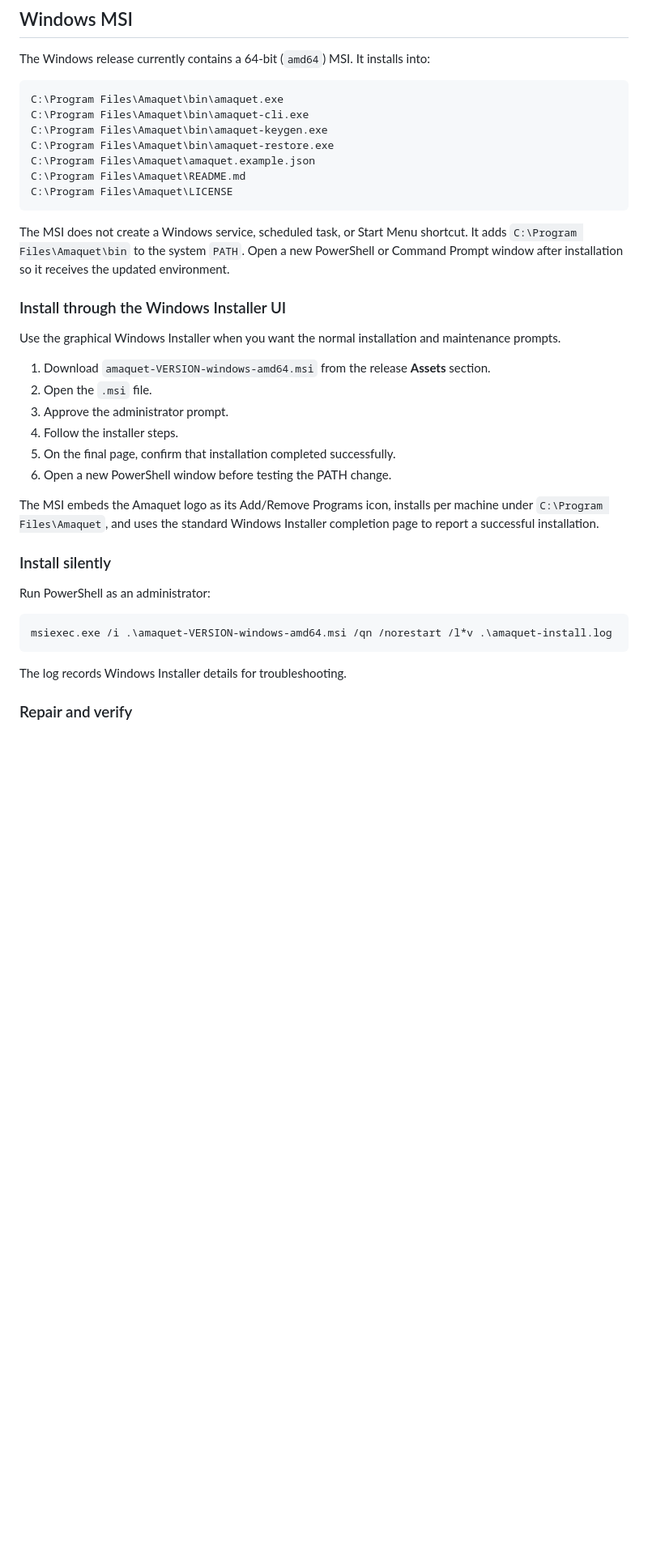
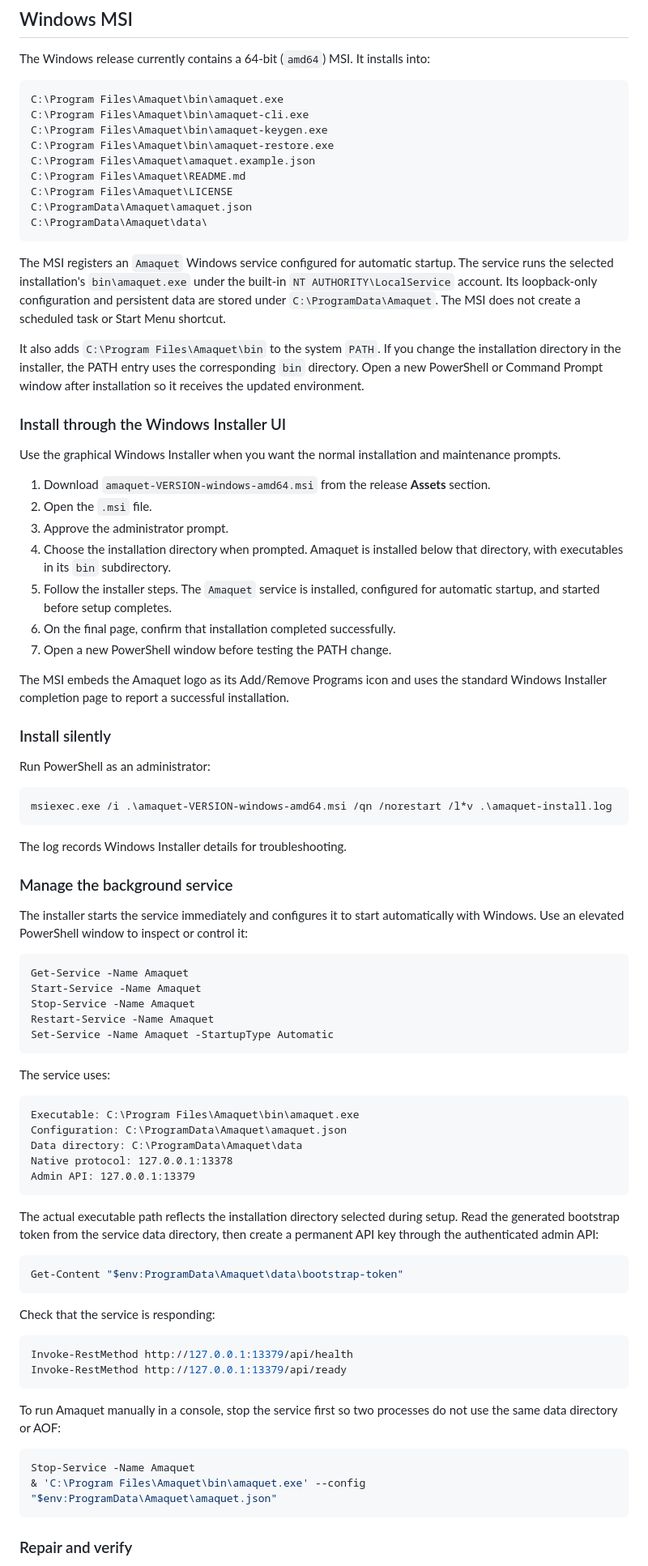
Before and after one commit to newfoundcodes/amaquet, a Markdown page: docs/getting-started/installation.md, the part around one of its changes. Shown at 81% size. GitHub-like rendering; blank space fills up the shorter version.

Commit message:
docs(installation): document Windows service setup

````diff
--- a/docs/getting-started/installation.md
+++ b/docs/getting-started/installation.md
@@ -196,9 +196,13 @@ C:\Program Files\Amaquet\bin\amaquet-restore.exe
 C:\Program Files\Amaquet\amaquet.example.json
 C:\Program Files\Amaquet\README.md
 C:\Program Files\Amaquet\LICENSE
+C:\ProgramData\Amaquet\amaquet.json
+C:\ProgramData\Amaquet\data\
 ```
 
-The MSI does not create a Windows service, scheduled task, or Start Menu shortcut. It adds `C:\Program Files\Amaquet\bin` to the system `PATH`. Open a new PowerShell or Command Prompt window after installation so it receives the updated environment.
+The MSI registers an `Amaquet` Windows service configured for automatic startup. The service runs the selected installation's `bin\amaquet.exe` under the built-in `NT AUTHORITY\LocalService` account. Its loopback-only configuration and persistent data are stored under `C:\ProgramData\Amaquet`. The MSI does not create a scheduled task or Start Menu shortcut.
+
+It also adds `C:\Program Files\Amaquet\bin` to the system `PATH`. If you change the installation directory in the installer, the PATH entry uses the corresponding `bin` directory. Open a new PowerShell or Command Prompt window after installation so it receives the updated environment.
 
 ### Install through the Windows Installer UI
 
@@ -207,11 +211,12 @@ Use the graphical Windows Installer when you want the normal installation and ma
 1. Download `amaquet-VERSION-windows-amd64.msi` from the release **Assets** section.
 2. Open the `.msi` file.
 3. Approve the administrator prompt.
-4. Follow the installer steps.
-5. On the final page, confirm that installation completed successfully.
-6. Open a new PowerShell window before testing the PATH change.
+4. Choose the installation directory when prompted. Amaquet is installed below that directory, with executables in its `bin` subdirectory.
+5. Follow the installer steps. The `Amaquet` service is installed, configured for automatic startup, and started before setup completes.
+6. On the final page, confirm that installation completed successfully.
+7. Open a new PowerShell window before testing the PATH change.
 
-The MSI embeds the Amaquet logo as its Add/Remove Programs icon, installs per machine under `C:\Program Files\Amaquet`, and uses the standard Windows Installer completion page to report a successful installation.
+The MSI embeds the Amaquet logo as its Add/Remove Programs icon and uses the standard Windows Installer completion page to report a successful installation.
 
 ### Install silently
 
@@ -222,6 +227,48 @@ msiexec.exe /i .\amaquet-VERSION-windows-amd64.msi /qn /norestart /l*v .\amaquet
 ```
 
 The log records Windows Installer details for troubleshooting.
+
+### Manage the background service
+
+The installer starts the service immediately and configures it to start automatically with Windows. Use an elevated PowerShell window to inspect or control it:
+
+```powershell
+Get-Service -Name Amaquet
+Start-Service -Name Amaquet
+Stop-Service -Name Amaquet
+Restart-Service -Name Amaquet
+Set-Service -Name Amaquet -StartupType Automatic
+```
+
+The service uses:
+
+```text
+Executable: C:\Program Files\Amaquet\bin\amaquet.exe
+Configuration: C:\ProgramData\Amaquet\amaquet.json
+Data directory: C:\ProgramData\Amaquet\data
+Native protocol: 127.0.0.1:13378
+Admin API: 127.0.0.1:13379
+```
+
+The actual executable path reflects the installation directory selected during setup. Read the generated bootstrap token from the service data directory, then create a permanent API key through the authenticated admin API:
+
+```powershell
+Get-Content "$env:ProgramData\Amaquet\data\bootstrap-token"
+```
+
+Check that the service is responding:
+
+```powershell
+Invoke-RestMethod http://127.0.0.1:13379/api/health
+Invoke-RestMethod http://127.0.0.1:13379/api/ready
+```
+
+To run Amaquet manually in a console, stop the service first so two processes do not use the same data directory or AOF:
+
+```powershell
+Stop-Service -Name Amaquet
+& 'C:\Program Files\Amaquet\bin\amaquet.exe' --config "$env:ProgramData\Amaquet\amaquet.json"
+```
 
 ### Repair and verify
 
````
Also changed, not shown: other parts of docs/getting-started/installation.md (+4 -2 lines).
